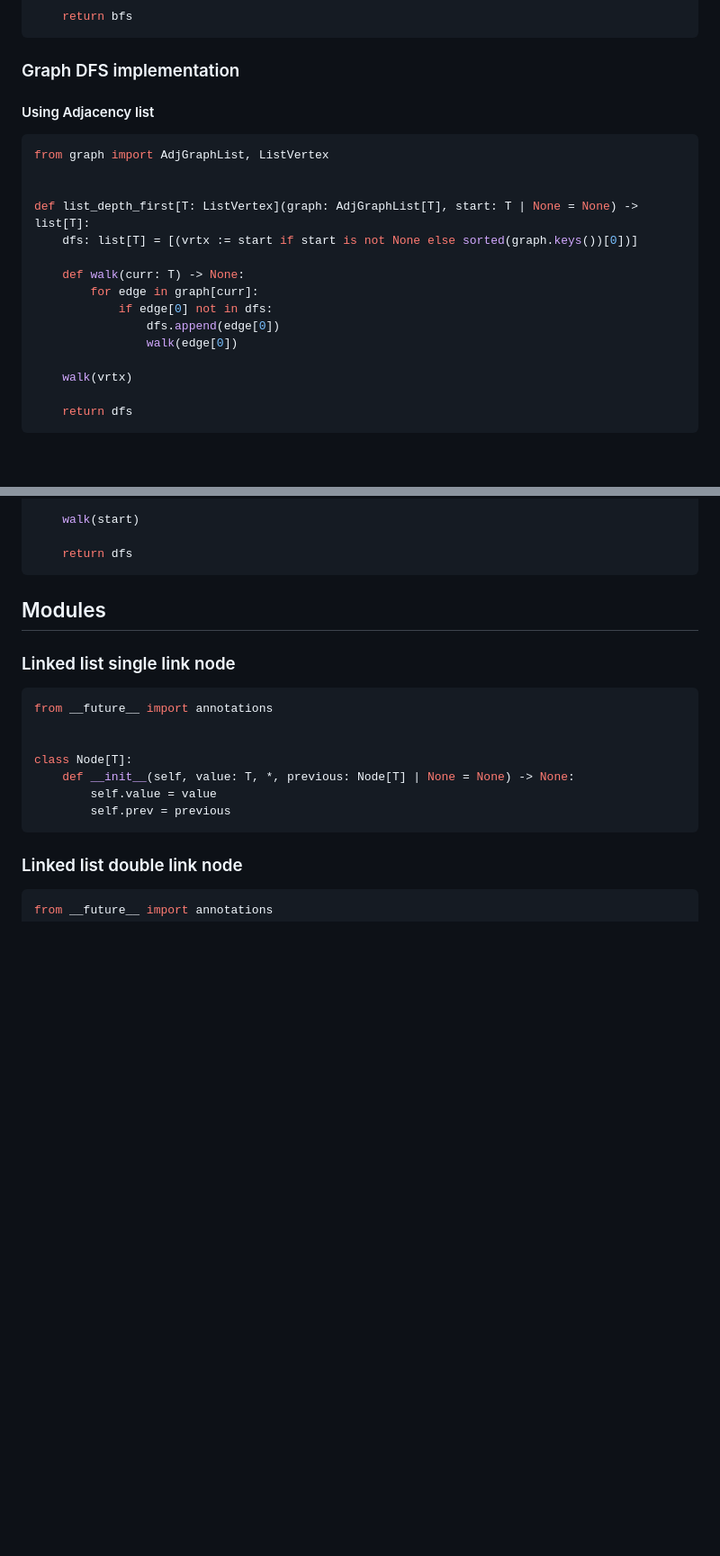
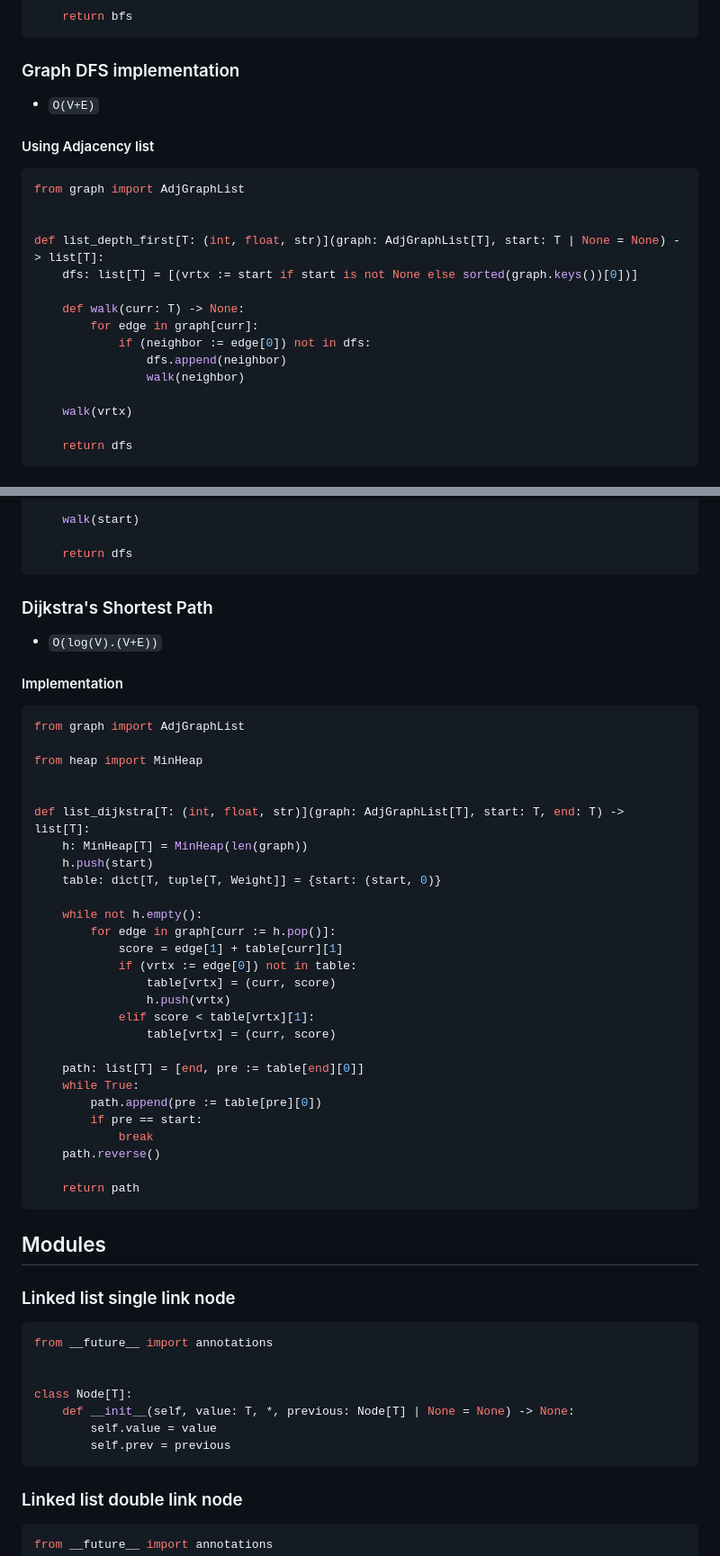
Before and after one commit to amirongit/notecode, a Markdown page: theLastAlgorithmCourseYouWillNeed.md, 2 parts joined by grey strips. Shown: that part at 90% size. GitHub-like rendering; blank space fills up the shorter version.

Commit message:
add impl for dijkstra shortest path algorithm

````diff
--- a/theLastAlgorithmCourseYouWillNeed.md
+++ b/theLastAlgorithmCourseYouWillNeed.md
@@ -970,19 +971,20 @@ def matrix_breadth_first(graph: AdjGraphMatrix, start: MatrixVertex = 0) -> list
     return bfs
 ```
 ### Graph DFS implementation
+- `O(V+E)`
 #### Using Adjacency list
 ```py
-from graph import AdjGraphList, ListVertex
+from graph import AdjGraphList
 
 
-def list_depth_first[T: ListVertex](graph: AdjGraphList[T], start: T | None = None) -> list[T]:
+def list_depth_first[T: (int, float, str)](graph: AdjGraphList[T], start: T | None = None) -> list[T]:
     dfs: list[T] = [(vrtx := start if start is not None else sorted(graph.keys())[0])]
 
     def walk(curr: T) -> None:
         for edge in graph[curr]:
-            if edge[0] not in dfs:
-                dfs.append(edge[0])
-                walk(edge[0])
+            if (neighbor := edge[0]) not in dfs:
+                dfs.append(neighbor)
+                walk(neighbor)
 
     walk(vrtx)
 
@@ -1005,6 +1007,38 @@ def matrix_depth_first(graph: AdjGraphMatrix, start: MatrixVertex = 0) -> list[M
     walk(start)
 
     return dfs
+```
+### Dijkstra's Shortest Path
+- `O(log(V).(V+E))`
+#### Implementation
+```py
+from graph import AdjGraphList
+
+from heap import MinHeap
+
+
+def list_dijkstra[T: (int, float, str)](graph: AdjGraphList[T], start: T, end: T) -> list[T]:
+    h: MinHeap[T] = MinHeap(len(graph))
+    h.push(start)
+    table: dict[T, tuple[T, Weight]] = {start: (start, 0)}
+
+    while not h.empty():
+        for edge in graph[curr := h.pop()]:
+            score = edge[1] + table[curr][1]
+            if (vrtx := edge[0]) not in table:
+                table[vrtx] = (curr, score)
+                h.push(vrtx)
+            elif score < table[vrtx][1]:
+                table[vrtx] = (curr, score)
+
+    path: list[T] = [end, pre := table[end][0]]
+    while True:
+        path.append(pre := table[pre][0])
+        if pre == start:
+            break
+    path.reverse()
+
+    return path
 ```
 
 
````
Also changed, not shown: other parts of theLastAlgorithmCourseYouWillNeed.md (+11 -8 lines).
